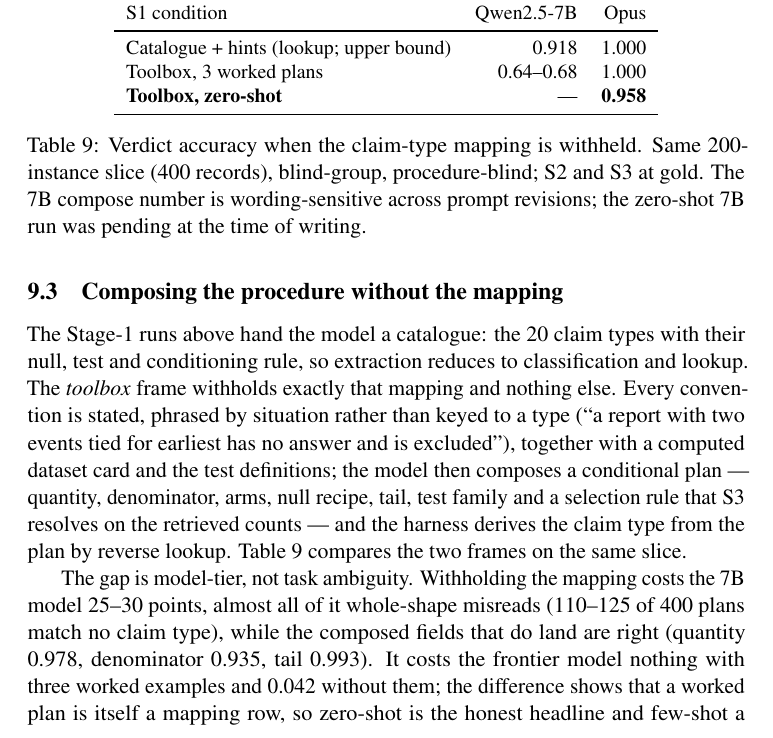
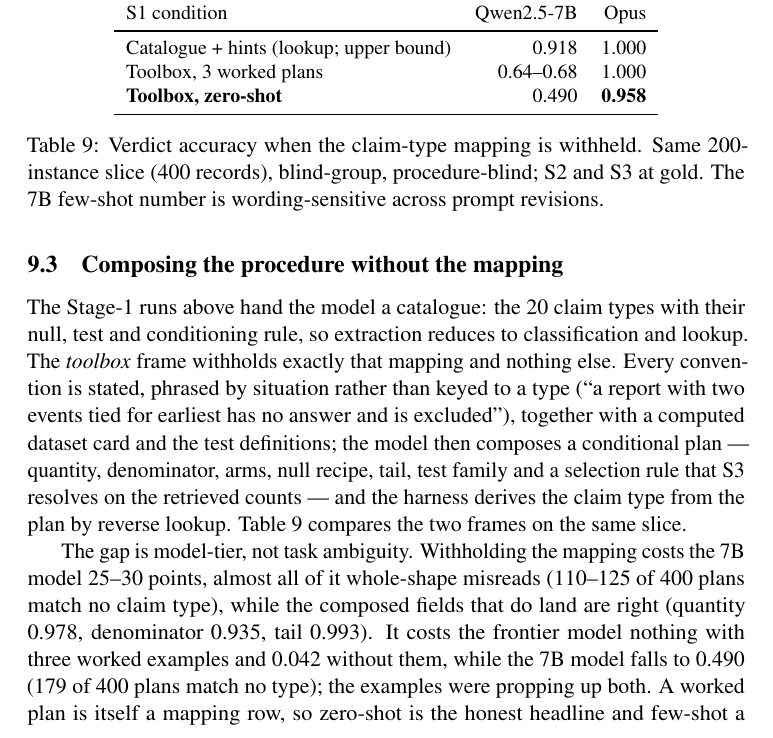
Before and after one commit to henryhcy/Temporal_Hypothesis_Generation, a LaTeX document (docs/draft/dataset_construction.tex): part of page 10 of 13, cut so that both start at the same text. Compiled offline with pdfLaTeX; a LaTeX package or settings file that is missing is left out.

Commit message:
Draft tab:toolbox: fill the 7B zero-shot cell (0.490) from the 09-30 record
Co-Authored-By: Claude Fable 5.1 <noreply@anthropic.com>

```diff
--- a/docs/draft/dataset_construction.tex
+++ b/docs/draft/dataset_construction.tex
@@ -518,13 +518,12 @@ S1 condition & Qwen2.5-7B & Opus \\
 \midrule
 Catalogue + hints (lookup; upper bound) & 0.918 & 1.000 \\
 Toolbox, 3 worked plans & 0.64--0.68 & 1.000 \\
-\textbf{Toolbox, zero-shot} & --- & \textbf{0.958} \\
+\textbf{Toolbox, zero-shot} & 0.490 & \textbf{0.958} \\
 \bottomrule
 \end{tabular}
 \caption{Verdict accuracy when the claim-type mapping is withheld. Same
 200-instance slice (400 records), blind-group, procedure-blind; S2 and S3 at
-gold. The 7B compose number is wording-sensitive across prompt revisions; the
-zero-shot 7B run was pending at the time of writing.}
+gold. The 7B few-shot number is wording-sensitive across prompt revisions.}
 \label{tab:toolbox}
 \end{table}
 
@@ -532,8 +531,9 @@ The gap is model-tier, not task ambiguity. Withholding the mapping costs the 7B
 model 25--30 points, almost all of it whole-shape misreads (110--125 of 400
 plans match no claim type), while the composed fields that do land are right
 (quantity 0.978, denominator 0.935, tail 0.993). It costs the frontier model
-nothing with three worked examples and 0.042 without them; the difference shows
-that a worked plan is itself a mapping row, so zero-shot is the honest headline
+nothing with three worked examples and 0.042 without them, while the 7B model
+falls to 0.490 (179 of 400 plans match no type); the examples were propping up
+both. A worked plan is itself a mapping row, so zero-shot is the honest headline
 and few-shot a reported dial. Under it, all 36 frontier errors are two shapes
 (association composed as plain co-occurrence; antecedent composed as the
 four-event contrast). Stage 1 on the released shapes is therefore near-solved
```
